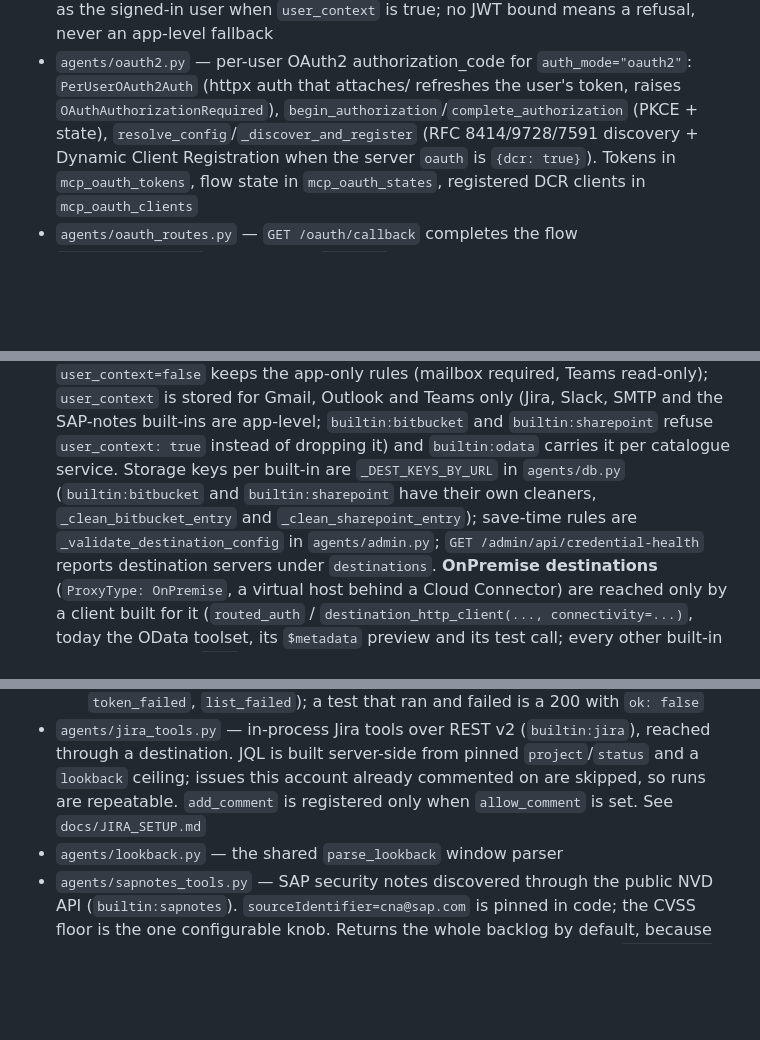
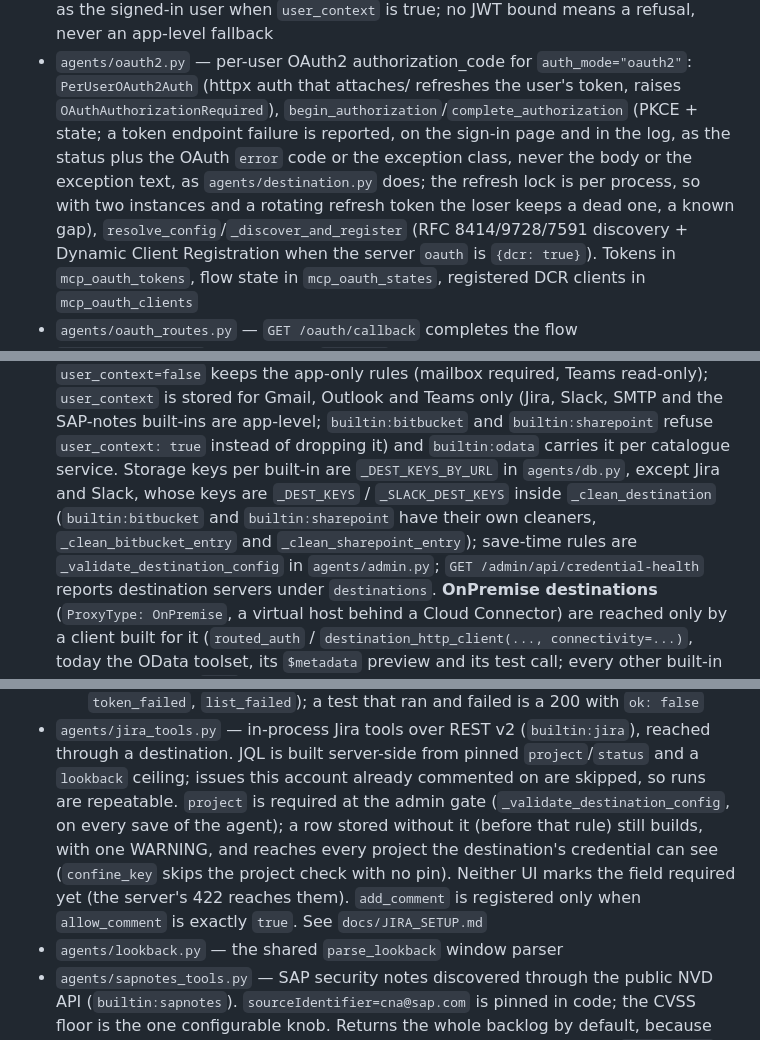
Before and after one commit to lemaiwo/btp-dynamic-multiagent-app, a Markdown page: CLAUDE.md, 3 parts joined by grey strips. Drawn GitHub-style; blank space fills up the shorter version.

```diff
--- a/CLAUDE.md
+++ b/CLAUDE.md
@@ -227,7 +250,12 @@ SAP AI Core's Generative AI Hub is the LLM provider.
 - `agents/oauth2.py` — per-user OAuth2 authorization_code for
   `auth_mode="oauth2"`: `PerUserOAuth2Auth` (httpx auth that attaches/
   refreshes the user's token, raises `OAuthAuthorizationRequired`),
-  `begin_authorization`/`complete_authorization` (PKCE + state),
+  `begin_authorization`/`complete_authorization` (PKCE + state; a token
+  endpoint failure is reported, on the sign-in page and in the log, as the
+  status plus the OAuth `error` code or the exception class, never the body
+  or the exception text, as `agents/destination.py` does; the refresh lock is
+  per process, so with two instances and a rotating refresh token the loser
+  keeps a dead one, a known gap),
   `resolve_config`/`_discover_and_register` (RFC 8414/9728/7591 discovery +
   Dynamic Client Registration when the server `oauth` is `{dcr: true}`).
   Tokens in `mcp_oauth_tokens`, flow state in `mcp_oauth_states`, registered
@@ -740,8 +775,10 @@ SAP AI Core's Generative AI Hub is the LLM provider.
   instead of dropping it) and
   `builtin:odata` carries it per catalogue service. Storage keys per
   built-in are `_DEST_KEYS_BY_URL` in
-  `agents/db.py` (`builtin:bitbucket` and `builtin:sharepoint` have their
-  own cleaners, `_clean_bitbucket_entry` and `_clean_sharepoint_entry`); save-time rules are `_validate_destination_config` in
+  `agents/db.py`, except Jira and Slack, whose keys are `_DEST_KEYS` /
+  `_SLACK_DEST_KEYS` inside `_clean_destination` (`builtin:bitbucket` and
+  `builtin:sharepoint` have their own cleaners, `_clean_bitbucket_entry` and
+  `_clean_sharepoint_entry`); save-time rules are `_validate_destination_config` in
   `agents/admin.py`; `GET /admin/api/credential-health` reports
   destination servers under `destinations`.
   **OnPremise destinations** (`ProxyType: OnPremise`, a virtual host behind a
@@ -954,7 +997,12 @@ SAP AI Core's Generative AI Hub is the LLM provider.
   (`builtin:jira`), reached through a destination. JQL is built server-side
   from pinned `project`/`status` and a `lookback` ceiling; issues this
   account already commented on are skipped, so runs are repeatable.
-  `add_comment` is registered only when `allow_comment` is set.
+  `project` is required at the admin gate (`_validate_destination_config`,
+  on every save of the agent); a row stored without it (before that rule)
+  still builds, with one WARNING, and reaches every project the destination's
+  credential can see (`confine_key` skips the project check with no pin).
+  Neither UI marks the field required yet (the server's 422 reaches them).
+  `add_comment` is registered only when `allow_comment` is exactly `true`.
   See `docs/JIRA_SETUP.md`
 - `agents/lookback.py` — the shared `parse_lookback` window parser
 - `agents/sapnotes_tools.py` — SAP security notes discovered through the
```
Also changed, not shown: other parts of CLAUDE.md (+88 -22 lines).
